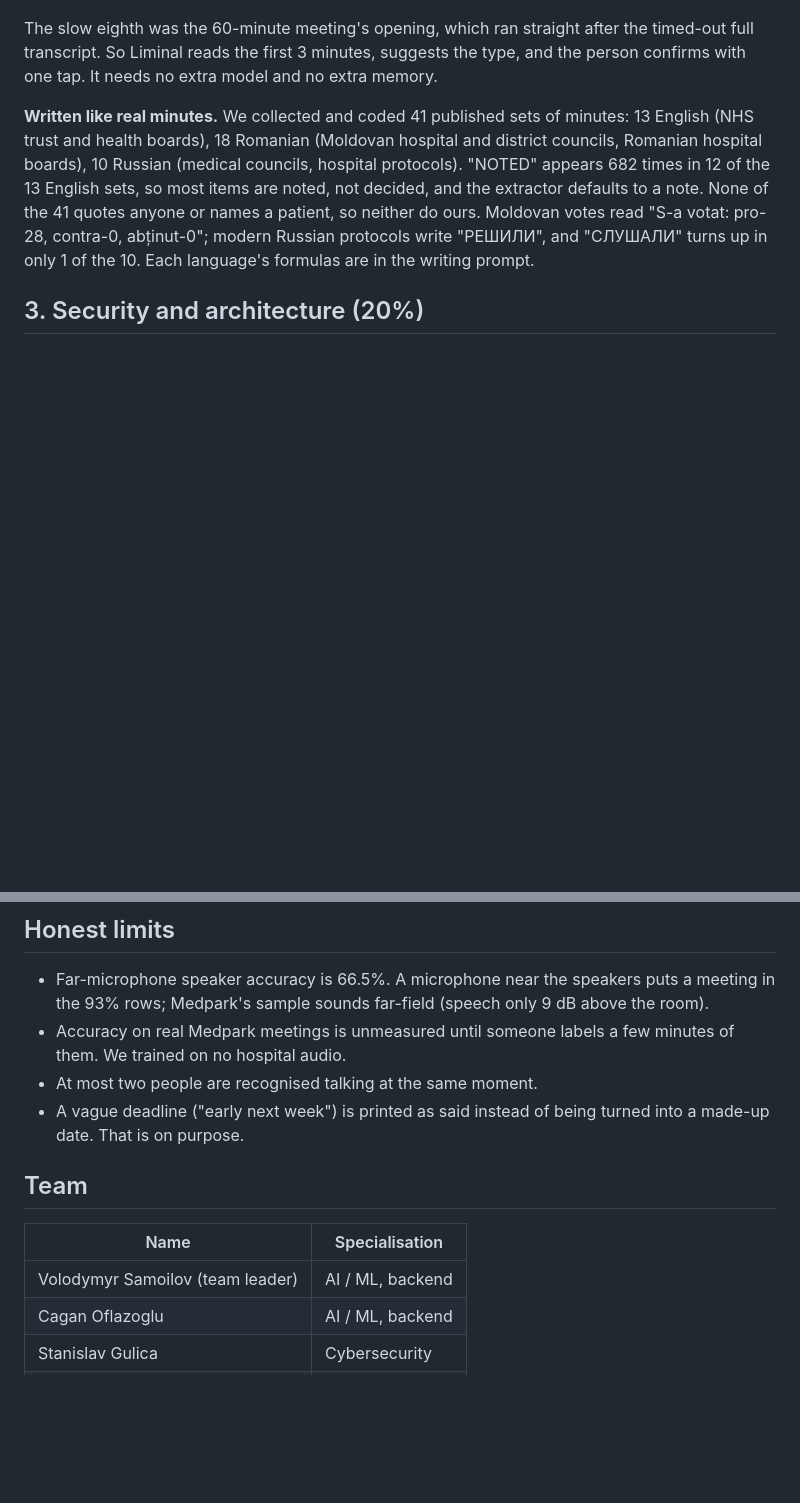
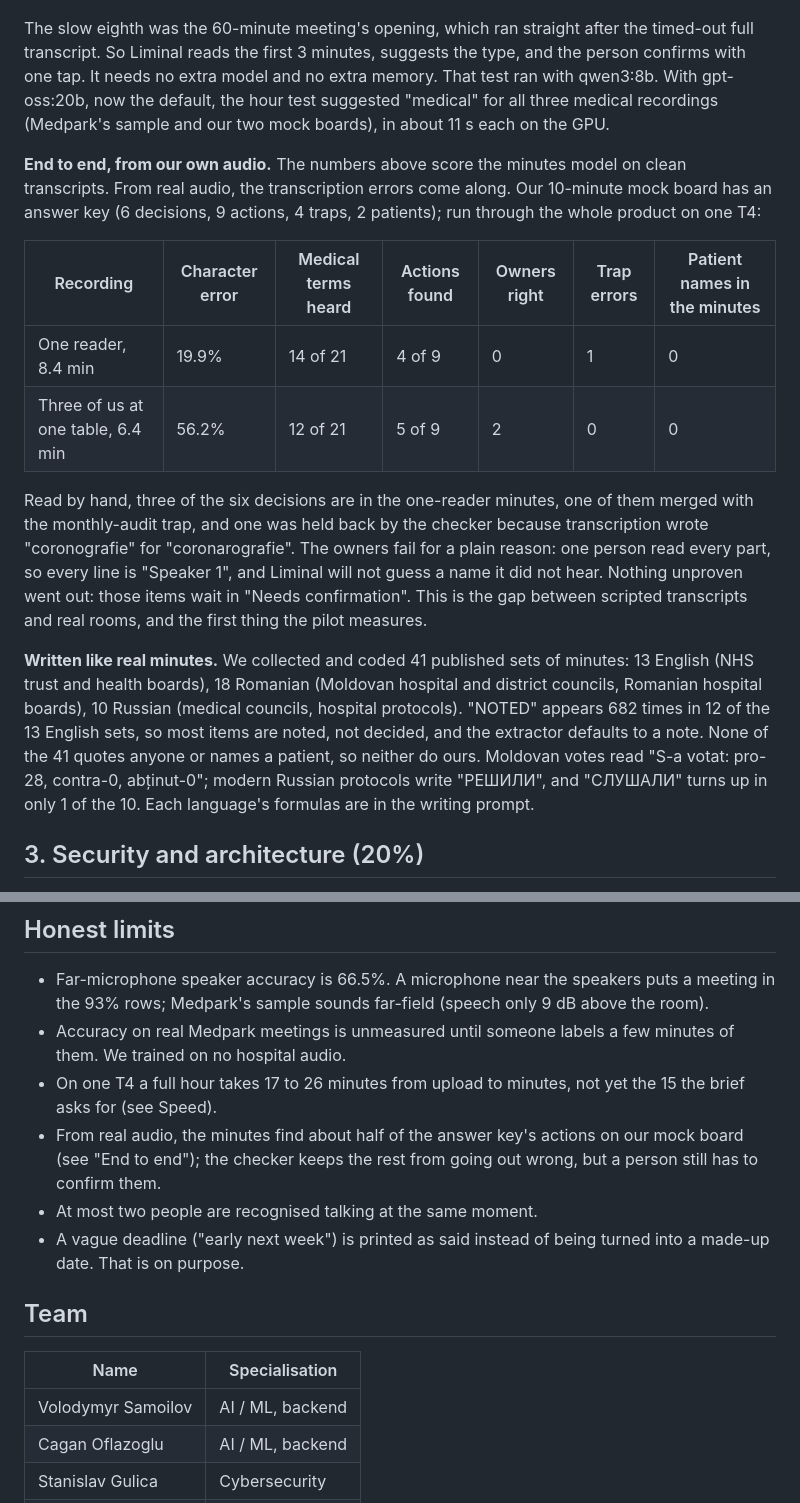
Before and after one commit to foxymadeit/medpark-challenge, a Markdown page: README.md, 2 parts joined by grey strips. GitHub-like rendering; blank space fills up the shorter version.

Commit message:
docs: end-to-end minutes from our own audio, and the honest limits
Our mock board through the whole product on one T4: 4 and 5 of 9 actions,
owners lost when one person reads every part, no patient name out. Meeting
type with gpt-oss:20b: medical for all three medical recordings.

```diff
--- a/README.md
+++ b/README.md
@@ -331,6 +331,28 @@ transcript and as its first 3 minutes, so 16 variants:
 The slow eighth was the 60-minute meeting's opening, which ran straight after
 the timed-out full transcript. So Liminal reads the first 3 minutes, suggests
 the type, and the person confirms with one tap. It needs no extra model and no extra memory.
+That test ran with qwen3:8b. With gpt-oss:20b, now the default, the hour test
+suggested "medical" for all three medical recordings (Medpark's sample and our
+two mock boards), in about 11 s each on the GPU.
+
+**End to end, from our own audio.** The numbers above score the minutes model on
+clean transcripts. From real audio, the transcription errors come along. Our
+10-minute mock board has an answer key (6 decisions, 9 actions, 4 traps, 2
+patients); run through the whole product on one T4:
+
+| Recording | Character error | Medical terms heard | Actions found | Owners right | Trap errors | Patient names in the minutes |
+|---|---|---|---|---|---|---|
+| One reader, 8.4 min | 19.9% | 14 of 21 | 4 of 9 | 0 | 1 | 0 |
+| Three of us at one table, 6.4 min | 56.2% | 12 of 21 | 5 of 9 | 2 | 0 | 0 |
+
+Read by hand, three of the six decisions are in the one-reader minutes, one of
+them merged with the monthly-audit trap, and one was held back by the checker
+because transcription wrote "coronografie" for "coronarografie". The owners
+fail for a plain reason: one person read every part, so every line is
+"Speaker 1", and Liminal will not guess a name it did not hear. Nothing
+unproven went out: those items wait in "Needs confirmation". This is the gap
+between scripted transcripts and real rooms, and the first thing the pilot
+measures.
 
 **Written like real minutes.** We collected and coded 41 published sets of
 minutes: 13 English (NHS trust and health boards), 18 Romanian (Moldovan
@@ -712,6 +734,11 @@ Guides: [speaker labels](diarization/README.md) ·
   9 dB above the room).
 - Accuracy on real Medpark meetings is unmeasured until someone labels a few
   minutes of them. We trained on no hospital audio.
+- On one T4 a full hour takes 17 to 26 minutes from upload to minutes, not
+  yet the 15 the brief asks for (see Speed).
+- From real audio, the minutes find about half of the answer key's actions on
+  our mock board (see "End to end"); the checker keeps the rest from going out
+  wrong, but a person still has to confirm them.
 - At most two people are recognised talking at the same moment.
 - A vague deadline ("early next week") is printed as said instead of being
   turned into a made-up date. That is on purpose.
@@ -720,7 +747,7 @@ Guides: [speaker labels](diarization/README.md) ·
 
 | Name | Specialisation |
 |---|---|
-| Volodymyr Samoilov (team leader) | AI / ML, backend |
+| Volodymyr Samoilov | AI / ML, backend |
 | Cagan Oflazoglu | AI / ML, backend |
 | Stanislav Gulica | Cybersecurity |
 | Roman Roman | Backend |
```
